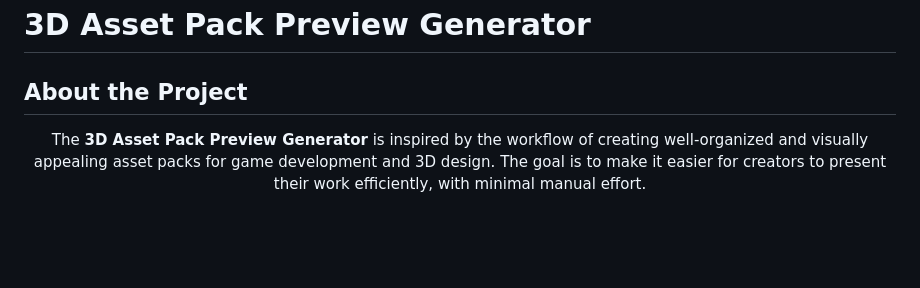
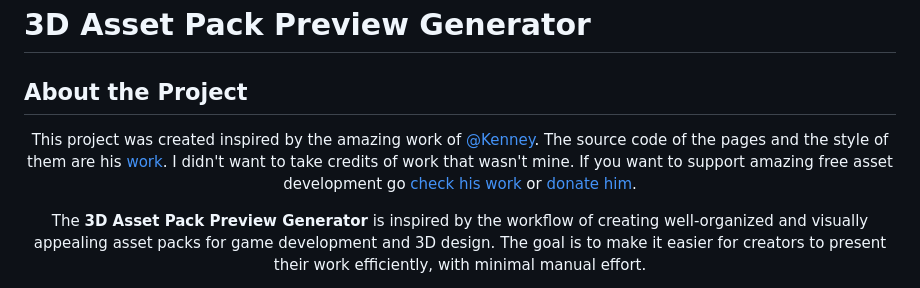
Before and after one commit to aitordsgn03/Asset-Pack-Preview-Generator, a Markdown page: README.md, the part around the change. Drawn GitHub-style; blank space fills up the shorter version.

```diff
--- a/README.md
+++ b/README.md
@@ -3,6 +3,8 @@
 ## About the Project
 
 <div align="center">
+
+This project was created inspired by the amazing work of [@Kenney](https://kenney.nl/). The source code  of the pages and the style of them are his [work](https://github.com/KenneyNL?tab=repositories). I didn't want to take credits of work that wasn't mine. If you want to support amazing free asset development go [check his work](https://kenney.nl/assets) or [donate him](https://kenney.nl/donate).
 
 The **3D Asset Pack Preview Generator** is inspired by the workflow of creating well-organized and visually appealing asset packs for game development and 3D design. The goal is to make it easier for creators to present their work efficiently, with minimal manual effort.
 
```
